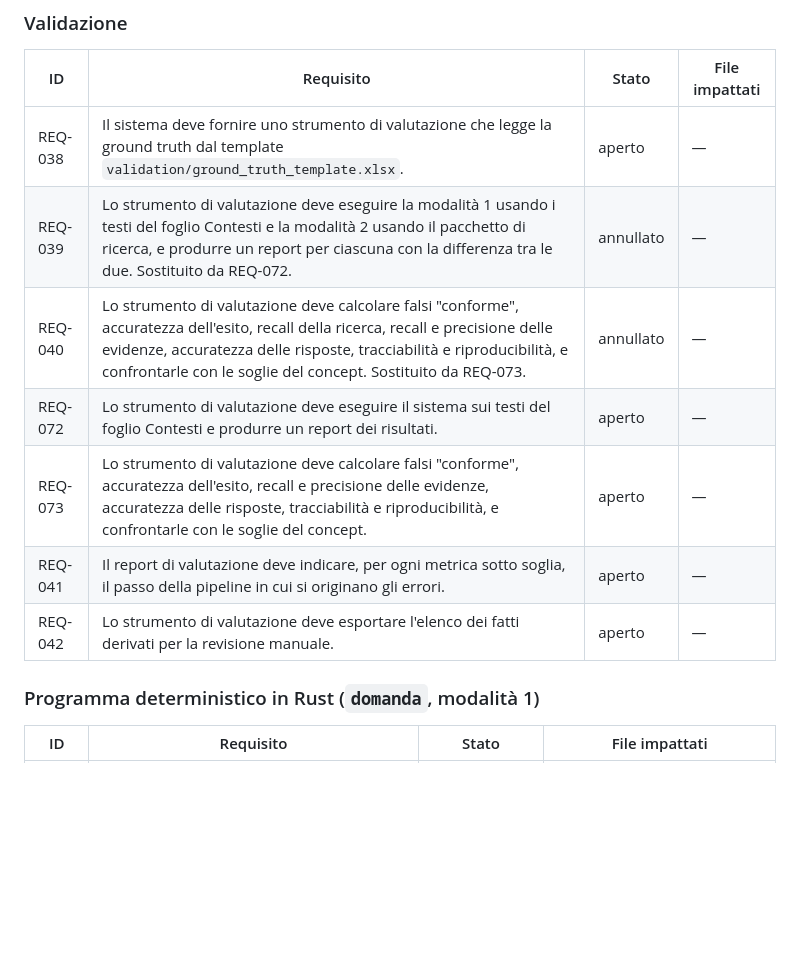
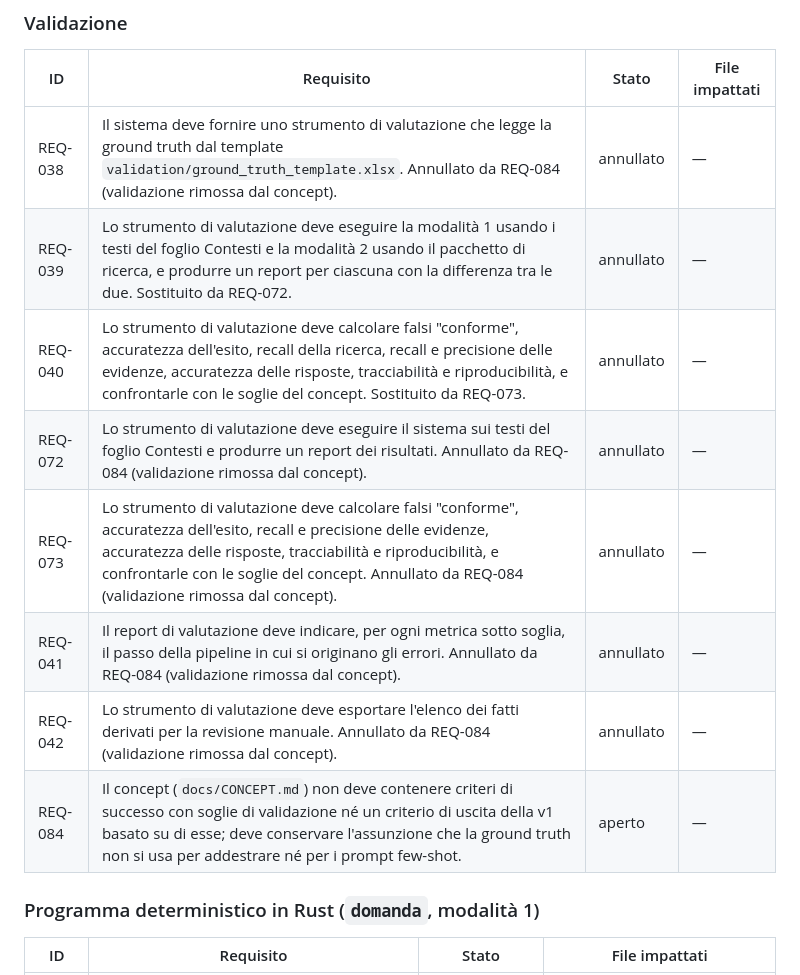
Before and after one commit to CSlab11/rocketdata-mvp, a Markdown page: thin-decoder/docs/REQUIREMENTS.md, the part around the change. Drawn GitHub-style; blank space fills up the shorter version.

Commit message:
req(thin-decoder_REQ-084): concept senza validazione
Annullati thin-decoder_REQ-038, REQ-041, REQ-042, REQ-072, REQ-073
(strumento di valutazione), che perdono la base nel concept.

Co-Authored-By: Claude Opus 5.5 <noreply@anthropic.com>

```diff
--- a/thin-decoder/docs/REQUIREMENTS.md
+++ b/thin-decoder/docs/REQUIREMENTS.md
@@ -76,13 +76,14 @@ Concept: [CONCEPT.md](CONCEPT.md). Stati: `aperto`, `implementato`, `annullato`.
 
 | ID | Requisito | Stato | File impattati |
 |---|---|---|---|
-| REQ-038 | Il sistema deve fornire uno strumento di valutazione che legge la ground truth dal template `validation/ground_truth_template.xlsx`. | aperto | — |
+| REQ-038 | Il sistema deve fornire uno strumento di valutazione che legge la ground truth dal template `validation/ground_truth_template.xlsx`. Annullato da REQ-084 (validazione rimossa dal concept). | annullato | — |
 | REQ-039 | Lo strumento di valutazione deve eseguire la modalità 1 usando i testi del foglio Contesti e la modalità 2 usando il pacchetto di ricerca, e produrre un report per ciascuna con la differenza tra le due. Sostituito da REQ-072. | annullato | — |
 | REQ-040 | Lo strumento di valutazione deve calcolare falsi "conforme", accuratezza dell'esito, recall della ricerca, recall e precisione delle evidenze, accuratezza delle risposte, tracciabilità e riproducibilità, e confrontarle con le soglie del concept. Sostituito da REQ-073. | annullato | — |
-| REQ-072 | Lo strumento di valutazione deve eseguire il sistema sui testi del foglio Contesti e produrre un report dei risultati. | aperto | — |
-| REQ-073 | Lo strumento di valutazione deve calcolare falsi "conforme", accuratezza dell'esito, recall e precisione delle evidenze, accuratezza delle risposte, tracciabilità e riproducibilità, e confrontarle con le soglie del concept. | aperto | — |
-| REQ-041 | Il report di valutazione deve indicare, per ogni metrica sotto soglia, il passo della pipeline in cui si originano gli errori. | aperto | — |
-| REQ-042 | Lo strumento di valutazione deve esportare l'elenco dei fatti derivati per la revisione manuale. | aperto | — |
+| REQ-072 | Lo strumento di valutazione deve eseguire il sistema sui testi del foglio Contesti e produrre un report dei risultati. Annullato da REQ-084 (validazione rimossa dal concept). | annullato | — |
+| REQ-073 | Lo strumento di valutazione deve calcolare falsi "conforme", accuratezza dell'esito, recall e precisione delle evidenze, accuratezza delle risposte, tracciabilità e riproducibilità, e confrontarle con le soglie del concept. Annullato da REQ-084 (validazione rimossa dal concept). | annullato | — |
+| REQ-041 | Il report di valutazione deve indicare, per ogni metrica sotto soglia, il passo della pipeline in cui si originano gli errori. Annullato da REQ-084 (validazione rimossa dal concept). | annullato | — |
+| REQ-042 | Lo strumento di valutazione deve esportare l'elenco dei fatti derivati per la revisione manuale. Annullato da REQ-084 (validazione rimossa dal concept). | annullato | — |
+| REQ-084 | Il concept (`docs/CONCEPT.md`) non deve contenere criteri di successo con soglie di validazione né un criterio di uscita della v1 basato su di esse; deve conservare l'assunzione che la ground truth non si usa per addestrare né per i prompt few-shot. | aperto | — |
 
 ### Programma deterministico in Rust (`domanda`, modalità 1)
 
```
Also changed, not shown: CHANGELOG.md (+6 -0 lines).
